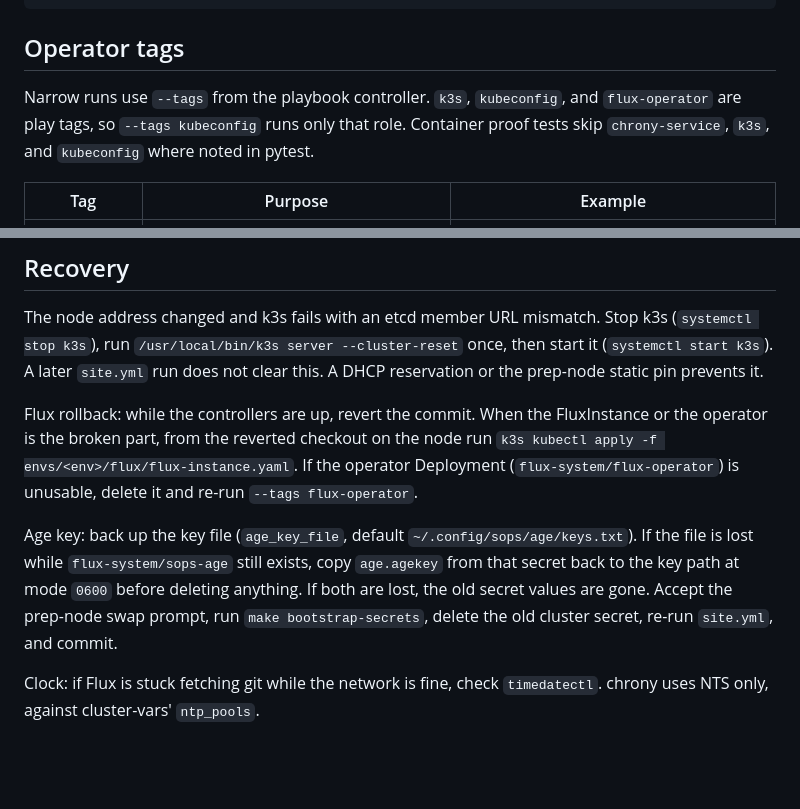
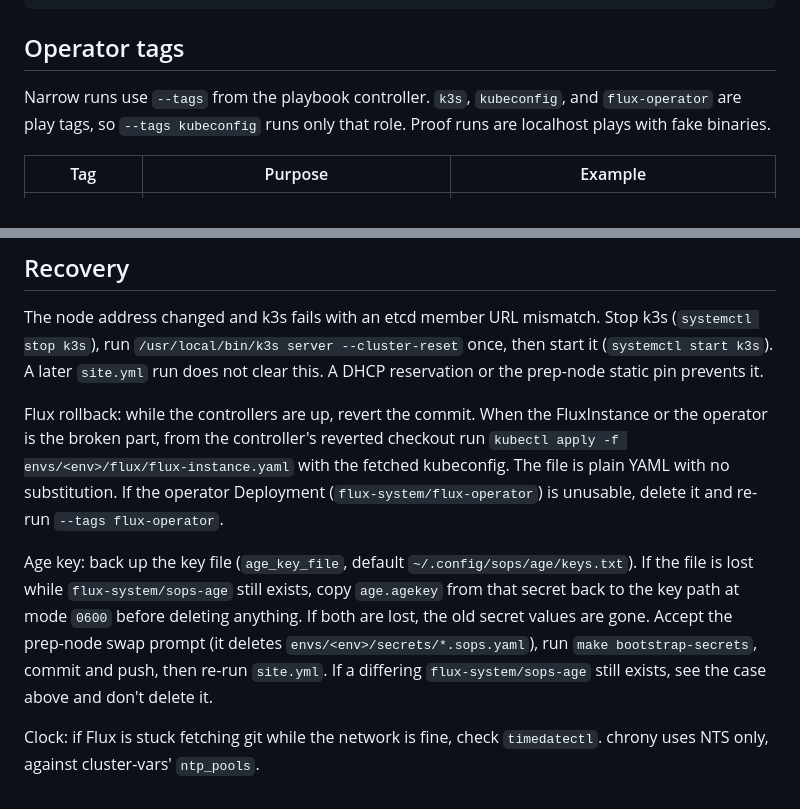
Before and after one commit to gordoncooper/jarvis, a Markdown page: infra/ansible/README.md, 2 parts joined by grey strips. Rendered like a GitHub page; blank space fills up the shorter version.

Commit message:
Correct the Flux apply, lost-key order, and proof line.
The node has no checkout, so the FluxInstance apply runs from the controller with the fetched kubeconfig. When both age-key copies are gone, bootstrap and push the new secrets before site.yml, and leave a differing sops-age secret in place. Proof runs are localhost plays with fake binaries.

```diff
--- a/infra/ansible/README.md
+++ b/infra/ansible/README.md
@@ -37,7 +37,7 @@ Every env run passes the env hosts file, then the constructed role groups. The s
 
 ## Operator tags
 
-Narrow runs use `--tags` from the playbook controller. `k3s`, `kubeconfig`, and `flux-operator` are play tags, so `--tags kubeconfig` runs only that role. Container proof tests skip `chrony-service`, `k3s`, and `kubeconfig` where noted in pytest.
+Narrow runs use `--tags` from the playbook controller. `k3s`, `kubeconfig`, and `flux-operator` are play tags, so `--tags kubeconfig` runs only that role. Proof runs are localhost plays with fake binaries.
 
 | Tag | Purpose | Example |
 | --- | --- | --- |
@@ -60,8 +60,8 @@ Pass the env inventory and `jarvis_cluster_vars` as you would for a normal run.
 
 The node address changed and k3s fails with an etcd member URL mismatch. Stop k3s (`systemctl stop k3s`), run `/usr/local/bin/k3s server --cluster-reset` once, then start it (`systemctl start k3s`). A later `site.yml` run does not clear this. A DHCP reservation or the prep-node static pin prevents it.
 
-Flux rollback: while the controllers are up, revert the commit. When the FluxInstance or the operator is the broken part, from the reverted checkout on the node run `k3s kubectl apply -f envs/<env>/flux/flux-instance.yaml`. If the operator Deployment (`flux-system/flux-operator`) is unusable, delete it and re-run `--tags flux-operator`.
+Flux rollback: while the controllers are up, revert the commit. When the FluxInstance or the operator is the broken part, from the controller's reverted checkout run `kubectl apply -f envs/<env>/flux/flux-instance.yaml` with the fetched kubeconfig. The file is plain YAML with no substitution. If the operator Deployment (`flux-system/flux-operator`) is unusable, delete it and re-run `--tags flux-operator`.
 
-Age key: back up the key file (`age_key_file`, default `~/.config/sops/age/keys.txt`). If the file is lost while `flux-system/sops-age` still exists, copy `age.agekey` from that secret back to the key path at mode `0600` before deleting anything. If both are lost, the old secret values are gone. Accept the prep-node swap prompt, run `make bootstrap-secrets`, delete the old cluster secret, re-run `site.yml`, and commit.
+Age key: back up the key file (`age_key_file`, default `~/.config/sops/age/keys.txt`). If the file is lost while `flux-system/sops-age` still exists, copy `age.agekey` from that secret back to the key path at mode `0600` before deleting anything. If both are lost, the old secret values are gone. Accept the prep-node swap prompt (it deletes `envs/<env>/secrets/*.sops.yaml`), run `make bootstrap-secrets`, commit and push, then re-run `site.yml`. If a differing `flux-system/sops-age` still exists, see the case above and don't delete it.
 
 Clock: if Flux is stuck fetching git while the network is fine, check `timedatectl`. chrony uses NTS only, against cluster-vars' `ntp_pools`.
```
